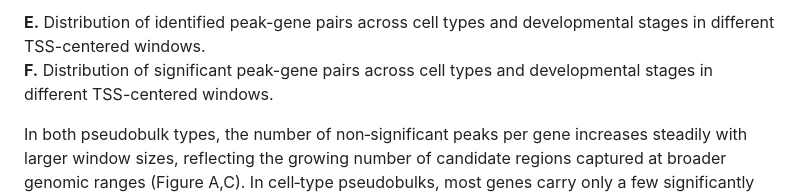
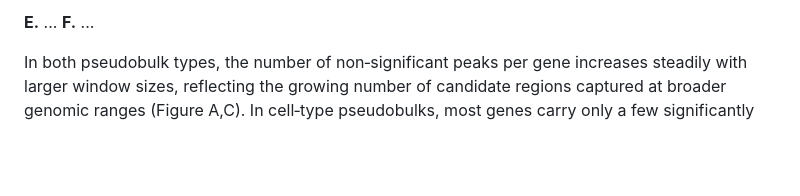
Before and after one commit to smin07/BA, a Markdown page: README.md, the part around one of its changes. Drawn GitHub-style; blank space fills up the shorter version.

```diff
--- a/README.md
+++ b/README.md
@@ -55,6 +43,6 @@ Multicellular organisms generate diverse cell types from a shared genome through
 
-**E.** Distribution of identified peak-gene pairs across cell types and developmental stages in different TSS-centered windows.
-**F.** Distribution of significant peak-gene pairs across cell types and developmental stages in different TSS-centered windows.
+**E.** ...
+**F.** ...
 
 In both pseudobulk types, the number of non‑significant peaks per gene increases steadily with larger window sizes, reflecting the growing number of candidate regions captured at broader genomic ranges (Figure A,C). In cell‑type pseudobulks, most genes carry only a few significantly correlated peaks across all four TSS‑centered windows, with positively correlated peaks remaining consistently rare (Figure B). Negatively correlated peaks are present at all window sizes but become increasingly prominent at ±100 kb, suggesting that putative repressive regulatory elements are predominantly distal. In the cell type × developmental stage pseudobulks, the overall distribution shape is preserved, but genes exhibit higher peak counts across all window sizes compared to cell‑type‑only aggregation (Figure D). This increase is consistent with the capture of context‑specific accessible regions that are averaged out when collapsing across developmental stages. Notably, negatively correlated peaks become more prominent from ±50 kb onward, indicating that stage‑aware aggregation increases sensitivity to distal regulatory associations, including putative repressive elements that remain undetected in the coarser cell‑type pseudobulks.
 
```
Also changed, not shown: other parts of README.md (+0 -12 lines).
